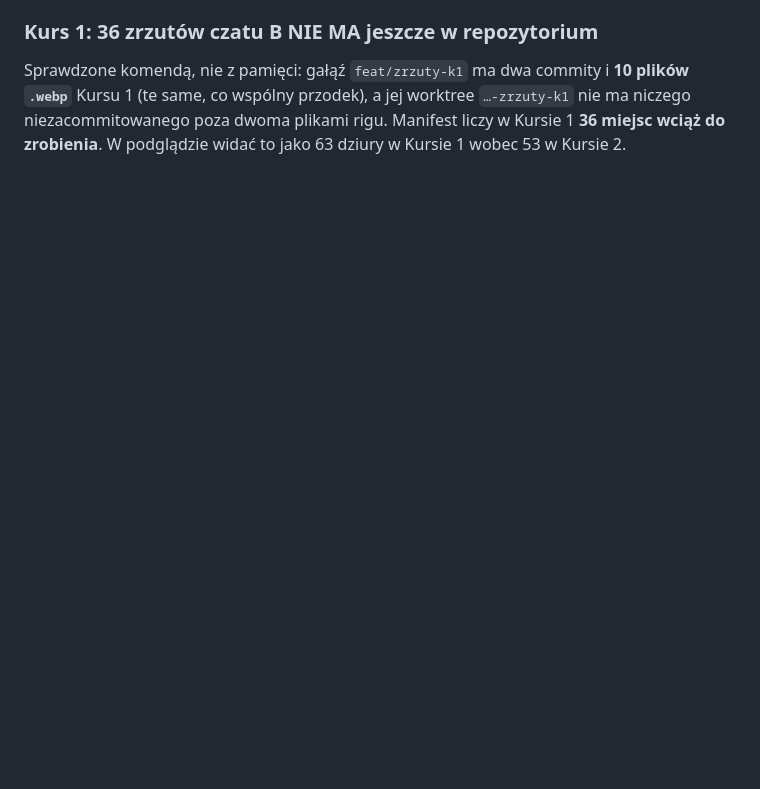
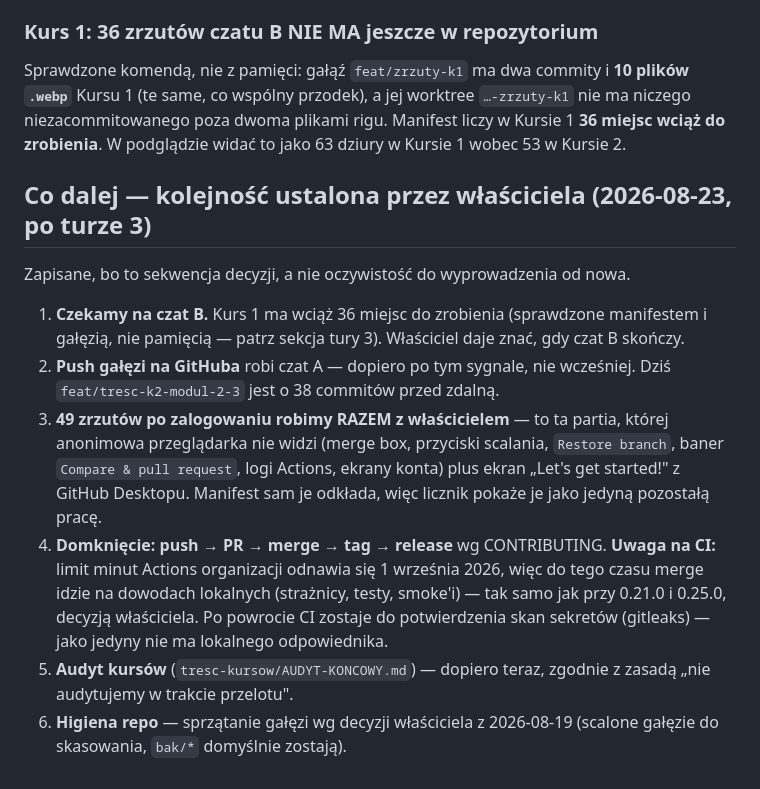
Before and after one commit to krzysiek2115op/aai-platforma-szkolen, a Markdown page: docs/plugin-1/PRZELOT-ZRZUTOW.md, the part around the change. Drawn GitHub-style; blank space fills up the shorter version.

Commit message:
Przelot zna swoją dalszą kolejność, zamiast trzymać ją w głowie jednego czatu
Właściciel ustalił sekwencję: czekamy na czat B → push gałęzi → 49 zrzutów
zza logowania robimy razem → push, PR, merge, tag, release → audyt kursów →
higiena repo. Zapisane w briefie, bo po /clear nie ma z czego tego odtworzyć.

Przy punkcie domknięcia od razu stoi przypomnienie o CI: limit minut Actions
odnawia się 1 września, więc merge idzie na dowodach lokalnych — tak jak przy
0.21.0 i 0.25.0 — a gitleaks czeka na powrót CI, bo nie ma lokalnego
odpowiednika.

Co-Authored-By: Claude Opus 5 (1M context) <noreply@anthropic.com>

```diff
--- a/docs/plugin-1/PRZELOT-ZRZUTOW.md
+++ b/docs/plugin-1/PRZELOT-ZRZUTOW.md
@@ -430,3 +430,28 @@ i **10 plików `.webp`** Kursu 1 (te same, co wspólny przodek), a jej worktree
 `…-zrzuty-k1` nie ma niczego niezacommitowanego poza dwoma plikami rigu.
 Manifest liczy w Kursie 1 **36 miejsc wciąż do zrobienia**. W podglądzie widać
 to jako 63 dziury w Kursie 1 wobec 53 w Kursie 2.
+
+## Co dalej — kolejność ustalona przez właściciela (2026-08-23, po turze 3)
+
+Zapisane, bo to sekwencja decyzji, a nie oczywistość do wyprowadzenia od nowa.
+
+1. **Czekamy na czat B.** Kurs 1 ma wciąż 36 miejsc do zrobienia (sprawdzone
+   manifestem i gałęzią, nie pamięcią — patrz sekcja tury 3). Właściciel daje
+   znać, gdy czat B skończy.
+2. **Push gałęzi na GitHuba** robi czat A — dopiero po tym sygnale, nie
+   wcześniej. Dziś `feat/tresc-k2-modul-2-3` jest o 38 commitów przed zdalną.
+3. **49 zrzutów po zalogowaniu robimy RAZEM z właścicielem** — to ta partia,
+   której anonimowa przeglądarka nie widzi (merge box, przyciski scalania,
+   `Restore branch`, baner `Compare & pull request`, logi Actions, ekrany
+   konta) plus ekran „Let's get started!" z GitHub Desktopu. Manifest sam je
+   odkłada, więc licznik pokaże je jako jedyną pozostałą pracę.
+4. **Domknięcie: push → PR → merge → tag → release** wg CONTRIBUTING.
+   **Uwaga na CI:** limit minut Actions organizacji odnawia się 1 września
+   2026, więc do tego czasu merge idzie na dowodach lokalnych (strażnicy,
+   testy, smoke'i) — tak samo jak przy 0.21.0 i 0.25.0, decyzją właściciela.
+   Po powrocie CI zostaje do potwierdzenia skan sekretów (gitleaks) — jako
+   jedyny nie ma lokalnego odpowiednika.
+5. **Audyt kursów** (`tresc-kursow/AUDYT-KONCOWY.md`) — dopiero teraz, zgodnie
+   z zasadą „nie audytujemy w trakcie przelotu".
+6. **Higiena repo** — sprzątanie gałęzi wg decyzji właściciela z 2026-08-19
+   (scalone gałęzie do skasowania, `bak/*` domyślnie zostają).
```
